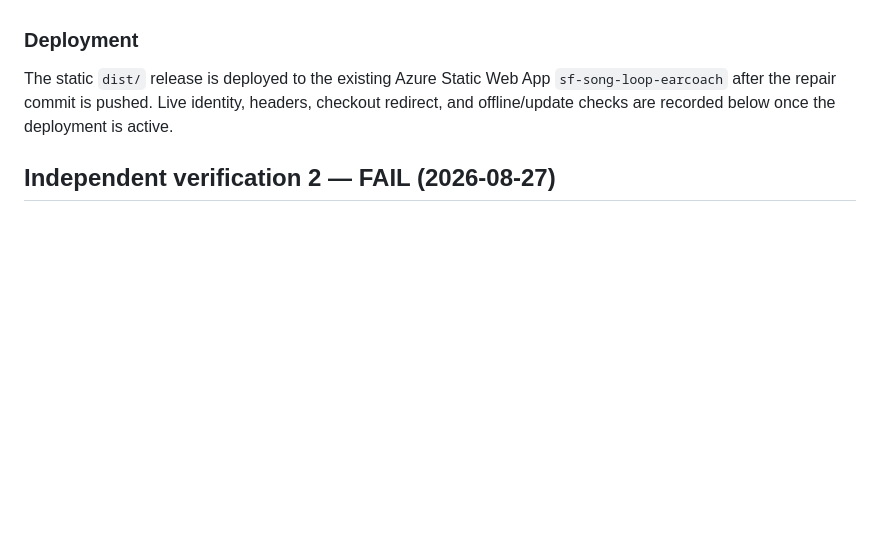
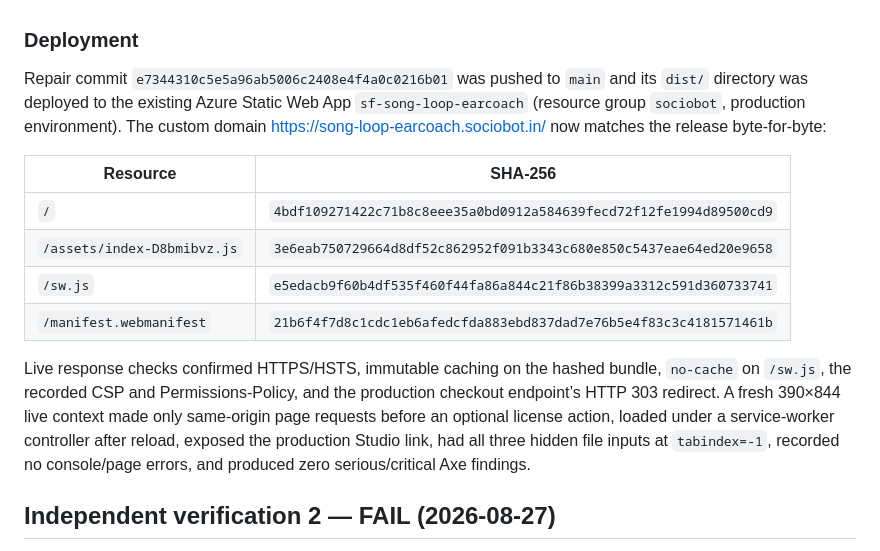
Before and after one commit to B-Divyesh/sf-song-loop-earcoach, a Markdown page: .factory/handoff.md, the part around the change. GitHub-like rendering; blank space fills up the shorter version.

Commit message:
docs: record repair deployment verification

```diff
--- a/.factory/handoff.md
+++ b/.factory/handoff.md
@@ -60,10 +60,26 @@ npm run test:e2e
 
 ### Deployment
 
-The static `dist/` release is deployed to the existing Azure Static Web App
-`sf-song-loop-earcoach` after the repair commit is pushed. Live identity,
-headers, checkout redirect, and offline/update checks are recorded below once
-the deployment is active.
+Repair commit `e7344310c5e5a96ab5006c2408e4f4a0c0216b01` was pushed to `main`
+and its `dist/` directory was deployed to the existing Azure Static Web App
+`sf-song-loop-earcoach` (resource group `sociobot`, production environment).
+The custom domain <https://song-loop-earcoach.sociobot.in/> now matches the
+release byte-for-byte:
+
+| Resource | SHA-256 |
+| --- | --- |
+| `/` | `4bdf109271422c71b8c8eee35a0bd0912a584639fecd72f12fe1994d89500cd9` |
+| `/assets/index-D8bmibvz.js` | `3e6eab750729664d8df52c862952f091b3343c680e850c5437eae64ed20e9658` |
+| `/sw.js` | `e5edacb9f60b4df535f460f44fa86a844c21f86b38399a3312c591d360733741` |
+| `/manifest.webmanifest` | `21b6f4f7d8c1cdc1eb6afedcfda883ebd837dad7e76b5e4f83c3c4181571461b` |
+
+Live response checks confirmed HTTPS/HSTS, immutable caching on the hashed
+bundle, `no-cache` on `/sw.js`, the recorded CSP and Permissions-Policy, and
+the production checkout endpoint’s HTTP 303 redirect. A fresh 390×844 live
+context made only same-origin page requests before an optional license action,
+loaded under a service-worker controller after reload, exposed the production
+Studio link, had all three hidden file inputs at `tabindex=-1`, recorded no
+console/page errors, and produced zero serious/critical Axe findings.
 
 ## Independent verification 2 — FAIL (2026-08-27)
 
```
